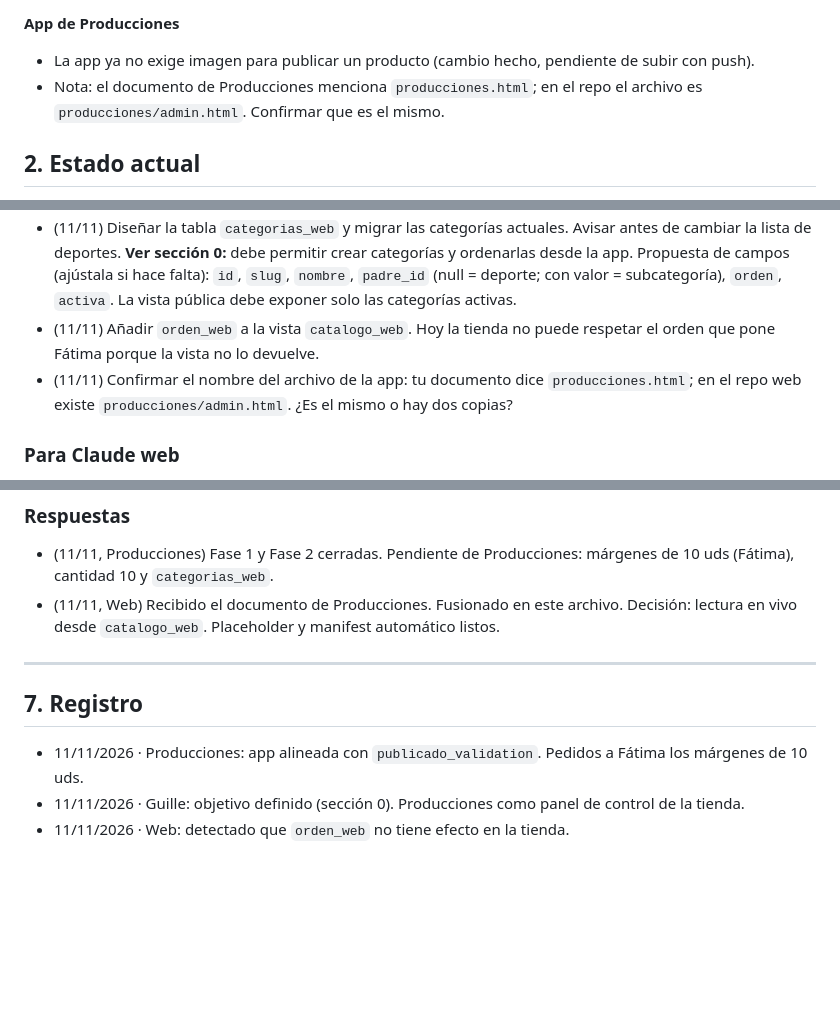
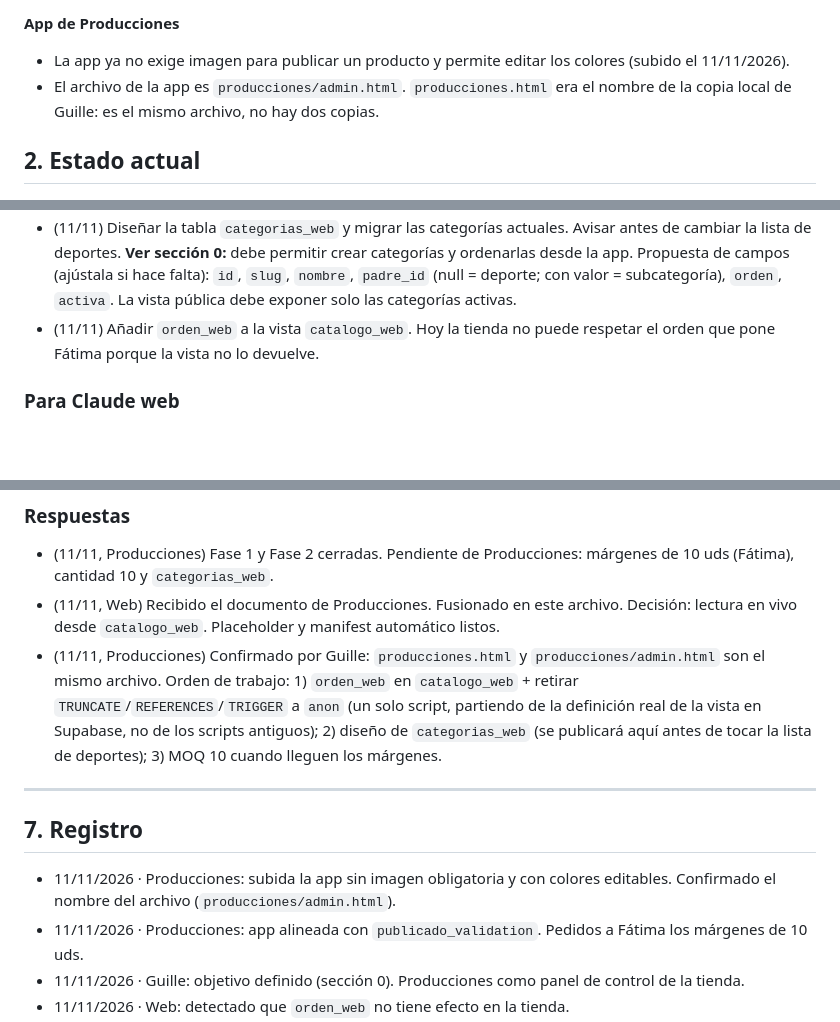
Before and after one commit to EmeterioWallace/equipo47-web, a Markdown page: INTEGRACION_PRODUCCIONES.md, 3 parts joined by grey strips. Drawn GitHub-style; blank space fills up the shorter version.

Commit message:
docs(buzón): confirmar archivo de la app y orden de trabajo de Producciones
Co-Authored-By: Claude Opus 5.5 <noreply@anthropic.com>

```diff
--- a/INTEGRACION_PRODUCCIONES.md
+++ b/INTEGRACION_PRODUCCIONES.md
@@ -54,8 +54,8 @@ Buzón compartido entre el chat de Producciones y el chat de la web.
 - La tienda pública sigue en `tienda.html` hasta que el test con Fátima esté completo. Después se cambia el enlace de `index.html` a `tienda-prototipo.html`.
 
 **App de Producciones**
-- La app ya no exige imagen para publicar un producto (cambio hecho, pendiente de subir con push).
-- Nota: el documento de Producciones menciona `producciones.html`; en el repo el archivo es `producciones/admin.html`. Confirmar que es el mismo.
+- La app ya no exige imagen para publicar un producto y permite editar los colores (subido el 11/11/2026).
+- El archivo de la app es `producciones/admin.html`. `producciones.html` era el nombre de la copia local de Guille: es el mismo archivo, no hay dos copias.
 
 ## 2. Estado actual
 
@@ -103,7 +103,6 @@ Buzón compartido entre el chat de Producciones y el chat de la web.
 - (11/11) Añadir la cantidad `10` a `MODOS_CALCULADORA` (`producciones/admin.html`, línea 1256) y a la exportación a Excel, y permitir MOQ 10 en productos. Avisar cuando esté. *Depende de los márgenes de 10 uds.*
 - (11/11) Diseñar la tabla `categorias_web` y migrar las categorías actuales. Avisar antes de cambiar la lista de deportes. **Ver sección 0:** debe permitir crear categorías y ordenarlas desde la app. Propuesta de campos (ajústala si hace falta): `id`, `slug`, `nombre`, `padre_id` (null = deporte; con valor = subcategoría), `orden`, `activa`. La vista pública debe exponer solo las categorías activas.
 - (11/11) Añadir `orden_web` a la vista `catalogo_web`. Hoy la tienda no puede respetar el orden que pone Fátima porque la vista no lo devuelve.
-- (11/11) Confirmar el nombre del archivo de la app: tu documento dice `producciones.html`; en el repo web existe `producciones/admin.html`. ¿Es el mismo o hay dos copias?
 
 ### Para Claude web
 - (11/11) Cuando Producciones confirme el MOQ 10: añadir `10` a `TRAMOS_CANTIDAD`.
@@ -113,11 +112,13 @@ Buzón compartido entre el chat de Producciones y el chat de la web.
 ### Respuestas
 - (11/11, Producciones) Fase 1 y Fase 2 cerradas. Pendiente de Producciones: márgenes de 10 uds (Fátima), cantidad 10 y `categorias_web`.
 - (11/11, Web) Recibido el documento de Producciones. Fusionado en este archivo. Decisión: lectura en vivo desde `catalogo_web`. Placeholder y manifest automático listos.
+- (11/11, Producciones) Confirmado por Guille: `producciones.html` y `producciones/admin.html` son el mismo archivo. Orden de trabajo: 1) `orden_web` en `catalogo_web` + retirar `TRUNCATE`/`REFERENCES`/`TRIGGER` a `anon` (un solo script, partiendo de la definición real de la vista en Supabase, no de los scripts antiguos); 2) diseño de `categorias_web` (se publicará aquí antes de tocar la lista de deportes); 3) MOQ 10 cuando lleguen los márgenes.
 
 ---
 
 ## 7. Registro
 
+- 11/11/2026 · Producciones: subida la app sin imagen obligatoria y con colores editables. Confirmado el nombre del archivo (`producciones/admin.html`).
 - 11/11/2026 · Producciones: app alineada con `publicado_validation`. Pedidos a Fátima los márgenes de 10 uds.
 - 11/11/2026 · Guille: objetivo definido (sección 0). Producciones como panel de control de la tienda.
 - 11/11/2026 · Web: detectado que `orden_web` no tiene efecto en la tienda.
```
